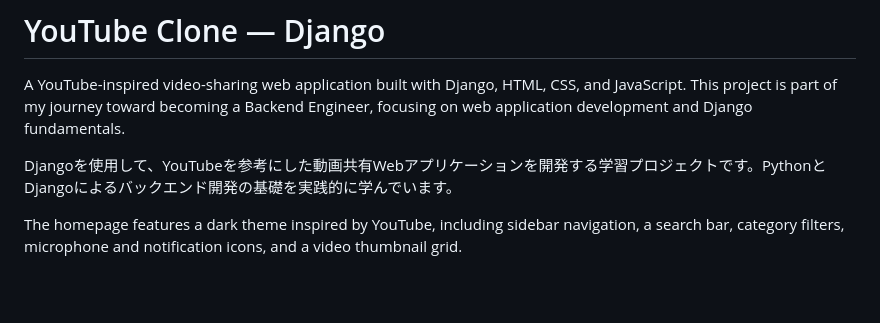
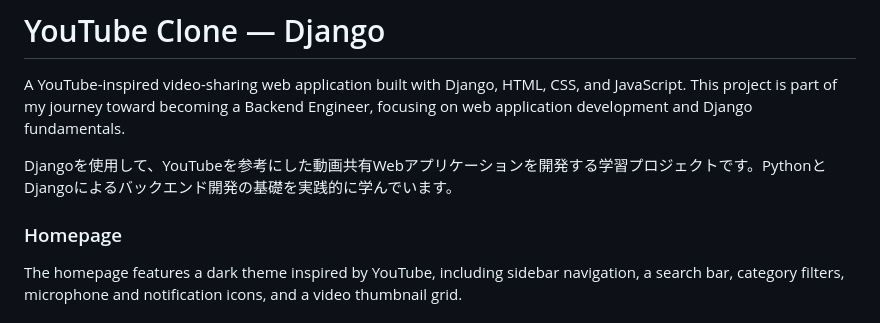
Before and after one commit to lipumehedi/Youtube_Clone, a Markdown page: README.md, the part around the change. GitHub-like rendering; blank space fills up the shorter version.

Commit message:
Update README to include homepage features
Added a section for the homepage details in the README.

```diff
--- a/README.md
+++ b/README.md
@@ -4,7 +4,7 @@ A YouTube-inspired video-sharing web application built with Django, HTML, CSS, a
 
 Djangoを使用して、YouTubeを参考にした動画共有Webアプリケーションを開発する学習プロジェクトです。PythonとDjangoによるバックエンド開発の基礎を実践的に学んでいます。
 
-
+### Homepage
 
 The homepage features a dark theme inspired by YouTube, including sidebar navigation, a search bar, category filters, microphone and notification icons, and a video thumbnail grid.
 
```
